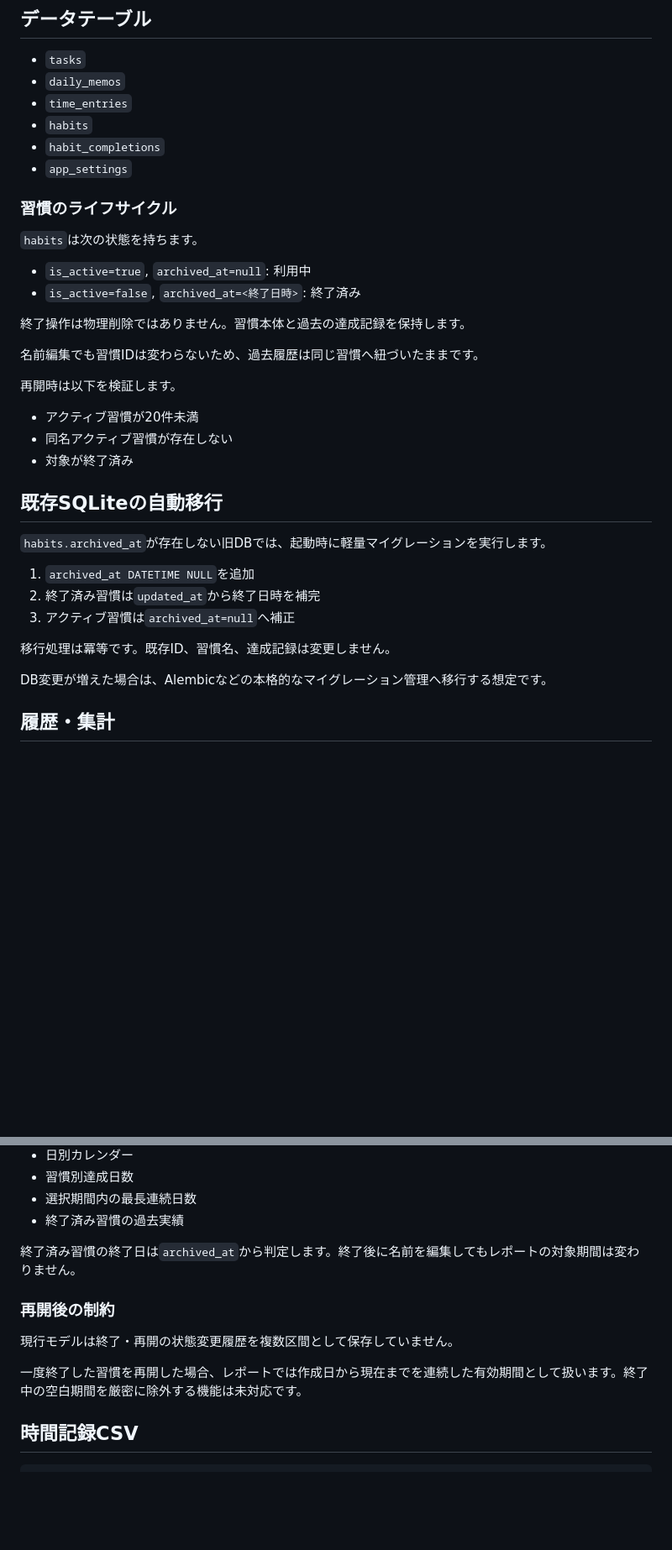
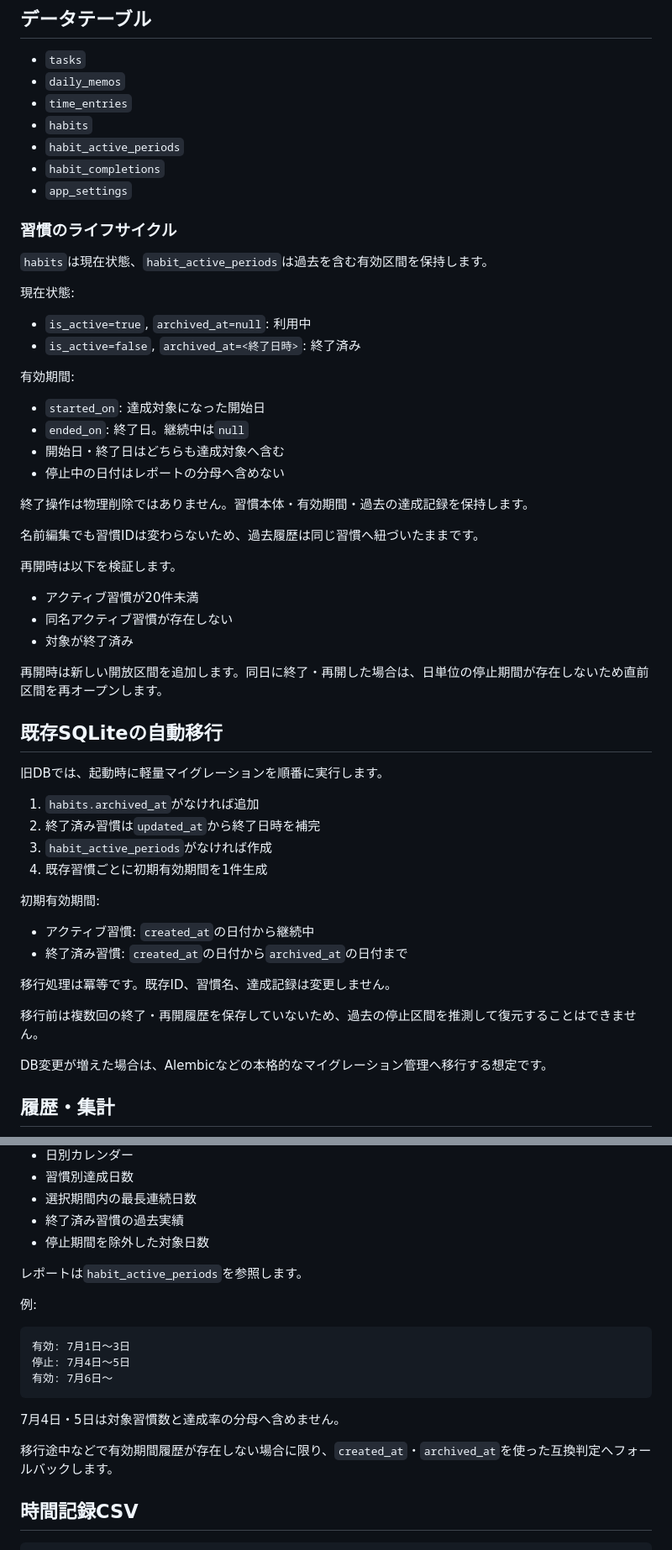
Before and after one commit to mizzz-ivr/home-panel-py, a Markdown page: README.md, 2 parts joined by grey strips. Shown at 84% size. GitHub-like rendering; blank space fills up the shorter version.

Commit message:
READMEを習慣有効期間とバックアップv4へ更新

````diff
--- a/README.md
+++ b/README.md
@@ -124,17 +125,27 @@ uvicorn app.main:app --reload
 - `daily_memos`
 - `time_entries`
 - `habits`
+- `habit_active_periods`
 - `habit_completions`
 - `app_settings`
 
 ### 習慣のライフサイクル
 
-`habits`は次の状態を持ちます。
+`habits`は現在状態、`habit_active_periods`は過去を含む有効区間を保持します。
+
+現在状態:
 
 - `is_active=true`, `archived_at=null`: 利用中
 - `is_active=false`, `archived_at=<終了日時>`: 終了済み
 
-終了操作は物理削除ではありません。習慣本体と過去の達成記録を保持します。
+有効期間:
+
+- `started_on`: 達成対象になった開始日
+- `ended_on`: 終了日。継続中は`null`
+- 開始日・終了日はどちらも達成対象へ含む
+- 停止中の日付はレポートの分母へ含めない
+
+終了操作は物理削除ではありません。習慣本体・有効期間・過去の達成記録を保持します。
 
 名前編集でも習慣IDは変わらないため、過去履歴は同じ習慣へ紐づいたままです。
 
@@ -144,15 +155,25 @@ uvicorn app.main:app --reload
 - 同名アクティブ習慣が存在しない
 - 対象が終了済み
 
+再開時は新しい開放区間を追加します。同日に終了・再開した場合は、日単位の停止期間が存在しないため直前区間を再オープンします。
+
 ## 既存SQLiteの自動移行
 
-`habits.archived_at`が存在しない旧DBでは、起動時に軽量マイグレーションを実行します。
+旧DBでは、起動時に軽量マイグレーションを順番に実行します。
 
-1. `archived_at DATETIME NULL`を追加
+1. `habits.archived_at`がなければ追加
 2. 終了済み習慣は`updated_at`から終了日時を補完
-3. アクティブ習慣は`archived_at=null`へ補正
+3. `habit_active_periods`がなければ作成
+4. 既存習慣ごとに初期有効期間を1件生成
+
+初期有効期間:
+
+- アクティブ習慣: `created_at`の日付から継続中
+- 終了済み習慣: `created_at`の日付から`archived_at`の日付まで
 
 移行処理は冪等です。既存ID、習慣名、達成記録は変更しません。
+
+移行前は複数回の終了・再開履歴を保存していないため、過去の停止区間を推測して復元することはできません。
 
 DB変更が増えた場合は、Alembicなどの本格的なマイグレーション管理へ移行する想定です。
 
@@ -187,14 +208,21 @@ DB変更が増えた場合は、Alembicなどの本格的なマイグレーシ
 - 習慣別達成日数
 - 選択期間内の最長連続日数
 - 終了済み習慣の過去実績
+- 停止期間を除外した対象日数
 
-終了済み習慣の終了日は`archived_at`から判定します。終了後に名前を編集してもレポートの対象期間は変わりません。
+レポートは`habit_active_periods`を参照します。
 
-### 再開後の制約
+例:
 
-現行モデルは終了・再開の状態変更履歴を複数区間として保存していません。
+```text
+有効: 7月1日〜3日
+停止: 7月4日〜5日
+有効: 7月6日〜
+```
 
-一度終了した習慣を再開した場合、レポートでは作成日から現在までを連続した有効期間として扱います。終了中の空白期間を厳密に除外する機能は未対応です。
+7月4日・5日は対象習慣数と達成率の分母へ含めません。
+
+移行途中などで有効期間履歴が存在しない場合に限り、`created_at`・`archived_at`を使った互換判定へフォールバックします。
 
 ## 時間記録CSV
 
````
Also changed, not shown: other parts of README.md (+19 -11 lines).
